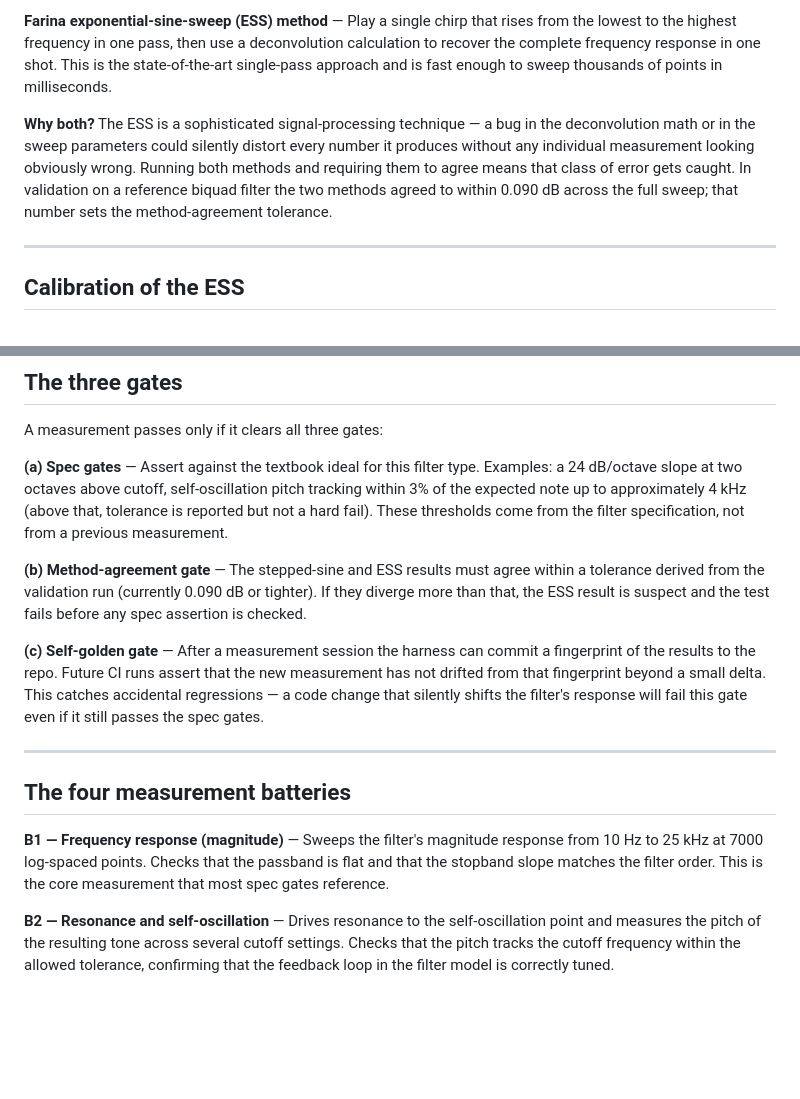
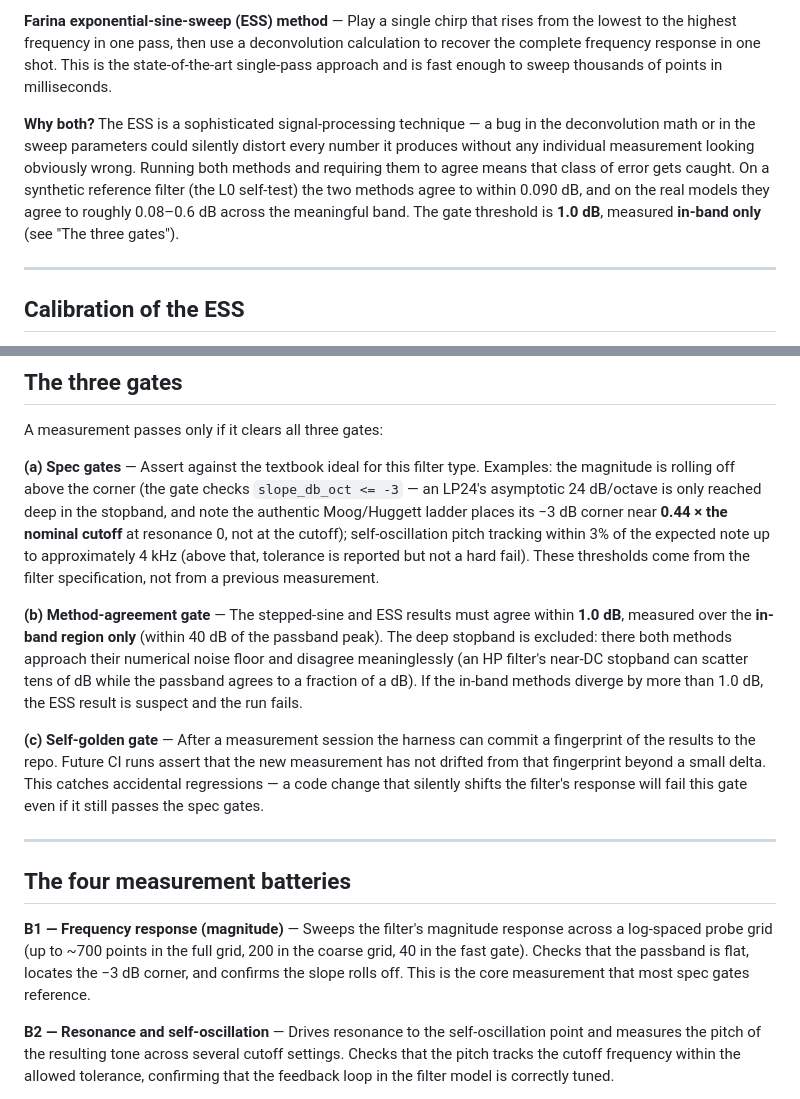
Before and after one commit to increp/k2000, a Markdown page: docs/filter-validation/concepts.md, 2 parts joined by grey strips. GitHub-like rendering; blank space fills up the shorter version.

Commit message:
docs(chz): fix concepts.md drift (method-agreement gate, corner, probe count)
concepts.md was authored early (before the method-agreement scoping fix) and missed by the consolidation accuracy pass. Corrections: method-agreement gate is 1.0 dB IN-BAND (within 40 dB of peak), not 0.090 dB across the full sweep (0.090 was the synthetic-LP self-test; the full-sweep description is the pre-fix design that fails on the HP deep stopband); spec-gate example is slope rolling off (<= -3), with the authentic ~0.44*fc corner noted (24 dB/oct is asymptotic-stopband only); B1 probe count is <=700/200/40, not 7000. Other manual pages were already accurate.

Co-Authored-By: Claude Opus 4.8 <noreply@anthropic.com>

```diff
--- a/docs/filter-validation/concepts.md
+++ b/docs/filter-validation/concepts.md
@@ -29,7 +29,7 @@ Every frequency-response measurement (magnitude and phase versus frequency) is t
 
 **Farina exponential-sine-sweep (ESS) method** — Play a single chirp that rises from the lowest to the highest frequency in one pass, then use a deconvolution calculation to recover the complete frequency response in one shot. This is the state-of-the-art single-pass approach and is fast enough to sweep thousands of points in milliseconds.
 
-**Why both?** The ESS is a sophisticated signal-processing technique — a bug in the deconvolution math or in the sweep parameters could silently distort every number it produces without any individual measurement looking obviously wrong. Running both methods and requiring them to agree means that class of error gets caught. In validation on a reference biquad filter the two methods agreed to within 0.090 dB across the full sweep; that number sets the method-agreement tolerance.
+**Why both?** The ESS is a sophisticated signal-processing technique — a bug in the deconvolution math or in the sweep parameters could silently distort every number it produces without any individual measurement looking obviously wrong. Running both methods and requiring them to agree means that class of error gets caught. On a synthetic reference filter (the L0 self-test) the two methods agree to within 0.090 dB, and on the real models they agree to roughly 0.08–0.6 dB across the meaningful band. The gate threshold is **1.0 dB**, measured **in-band only** (see "The three gates").
 
 ---
 
@@ -43,9 +43,9 @@ The ESS measures magnitude relative to the test signal itself, so its raw dB val
 
 A measurement passes only if it clears all three gates:
 
-**(a) Spec gates** — Assert against the textbook ideal for this filter type. Examples: a 24 dB/octave slope at two octaves above cutoff, self-oscillation pitch tracking within 3% of the expected note up to approximately 4 kHz (above that, tolerance is reported but not a hard fail). These thresholds come from the filter specification, not from a previous measurement.
+**(a) Spec gates** — Assert against the textbook ideal for this filter type. Examples: the magnitude is rolling off above the corner (the gate checks `slope_db_oct <= -3` — an LP24's asymptotic 24 dB/octave is only reached deep in the stopband, and note the authentic Moog/Huggett ladder places its −3 dB corner near **0.44 × the nominal cutoff** at resonance 0, not at the cutoff); self-oscillation pitch tracking within 3% of the expected note up to approximately 4 kHz (above that, tolerance is reported but not a hard fail). These thresholds come from the filter specification, not from a previous measurement.
 
-**(b) Method-agreement gate** — The stepped-sine and ESS results must agree within a tolerance derived from the validation run (currently 0.090 dB or tighter). If they diverge more than that, the ESS result is suspect and the test fails before any spec assertion is checked.
+**(b) Method-agreement gate** — The stepped-sine and ESS results must agree within **1.0 dB**, measured over the **in-band region only** (within 40 dB of the passband peak). The deep stopband is excluded: there both methods approach their numerical noise floor and disagree meaninglessly (an HP filter's near-DC stopband can scatter tens of dB while the passband agrees to a fraction of a dB). If the in-band methods diverge by more than 1.0 dB, the ESS result is suspect and the run fails.
 
 **(c) Self-golden gate** — After a measurement session the harness can commit a fingerprint of the results to the repo. Future CI runs assert that the new measurement has not drifted from that fingerprint beyond a small delta. This catches accidental regressions — a code change that silently shifts the filter's response will fail this gate even if it still passes the spec gates.
 
@@ -53,7 +53,7 @@ A measurement passes only if it clears all three gates:
 
 ## The four measurement batteries
 
-**B1 — Frequency response (magnitude)** — Sweeps the filter's magnitude response from 10 Hz to 25 kHz at 7000 log-spaced points. Checks that the passband is flat and that the stopband slope matches the filter order. This is the core measurement that most spec gates reference.
+**B1 — Frequency response (magnitude)** — Sweeps the filter's magnitude response across a log-spaced probe grid (up to ~700 points in the full grid, 200 in the coarse grid, 40 in the fast gate). Checks that the passband is flat, locates the −3 dB corner, and confirms the slope rolls off. This is the core measurement that most spec gates reference.
 
 **B2 — Resonance and self-oscillation** — Drives resonance to the self-oscillation point and measures the pitch of the resulting tone across several cutoff settings. Checks that the pitch tracks the cutoff frequency within the allowed tolerance, confirming that the feedback loop in the filter model is correctly tuned.
 
```
